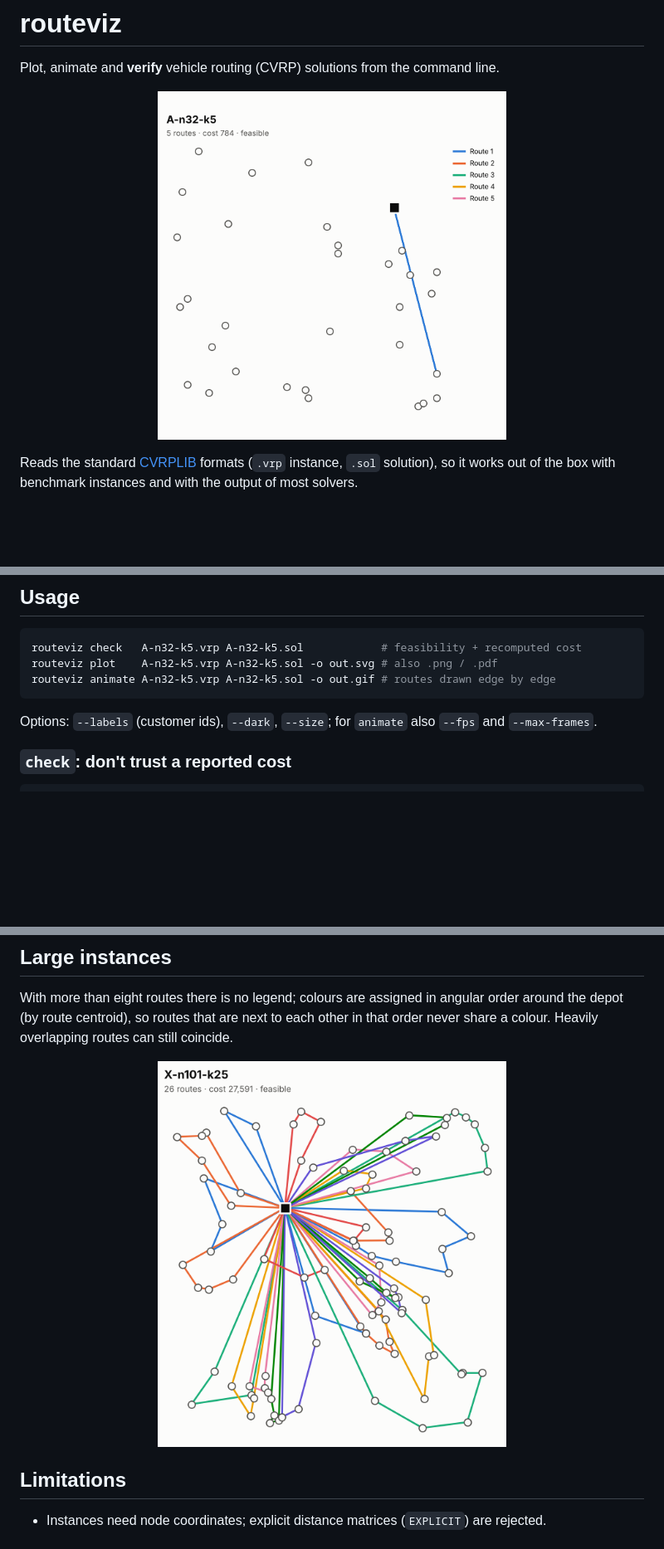
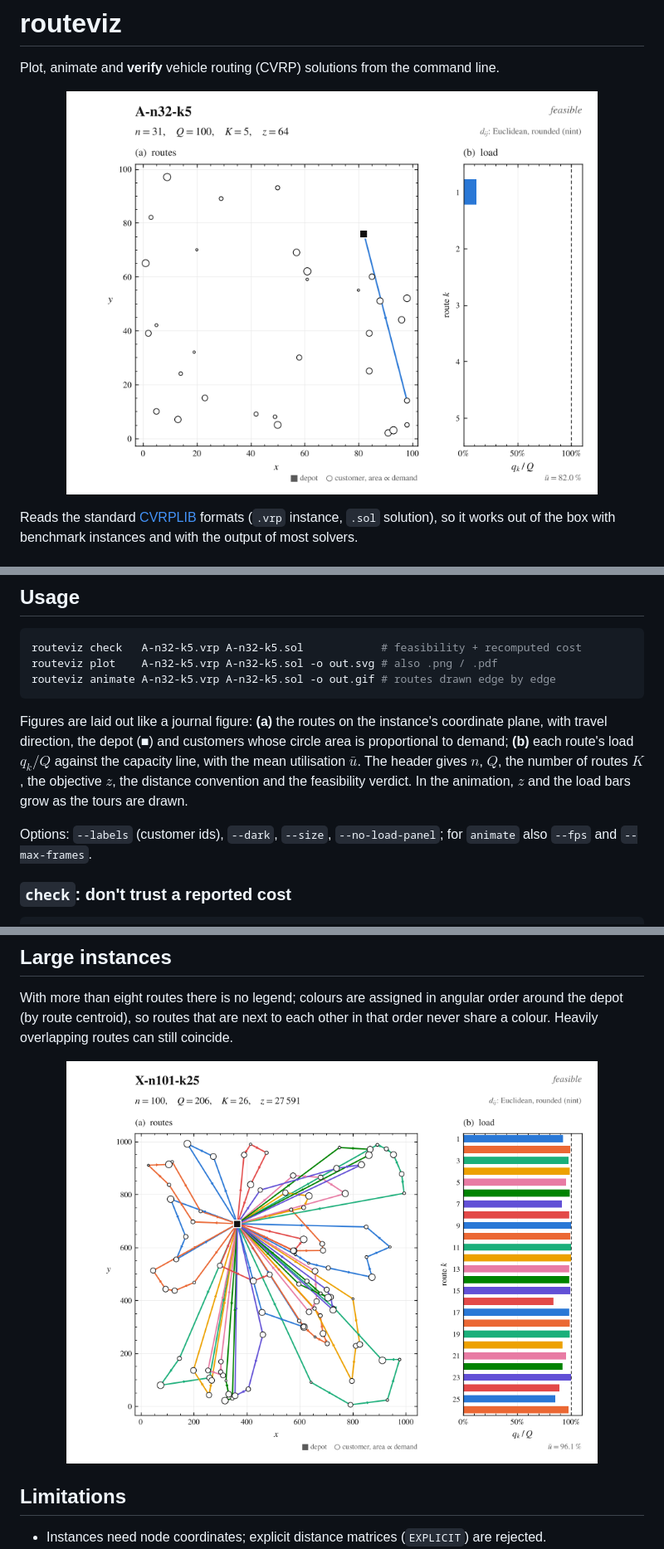
Before and after one commit to jonasgrau/routeviz, a Markdown page: README.md, 3 parts joined by grey strips. Shown at 83% size. Rendered like a GitHub page; pictures changed too: docs/A-n32-k5.gif, docs/X-n101-k25.png; blank space fills up the shorter version.

````diff
--- a/README.md
+++ b/README.md
@@ -3,7 +3,7 @@
 Plot, animate and **verify** vehicle routing (CVRP) solutions from the command line.
 
 <p align="center">
-  <img src="docs/A-n32-k5.gif" width="420" alt="Animated optimal solution of CVRPLIB instance A-n32-k5">
+  <img src="docs/A-n32-k5.gif" width="640" alt="Animated optimal solution of CVRPLIB instance A-n32-k5">
 </p>
 
 Reads the standard [CVRPLIB](http://vrp.galgos.inf.puc-rio.br/index.php/en/) formats
@@ -26,8 +26,15 @@ routeviz plot    A-n32-k5.vrp A-n32-k5.sol -o out.svg # also .png / .pdf
 routeviz animate A-n32-k5.vrp A-n32-k5.sol -o out.gif # routes drawn edge by edge
 ```
 
-Options: `--labels` (customer ids), `--dark`, `--size`; for `animate` also `--fps`
-and `--max-frames`.
+Figures are laid out like a journal figure: **(a)** the routes on the instance's
+coordinate plane, with travel direction, the depot (■) and customers whose circle
+area is proportional to demand; **(b)** each route's load $q_k/Q$ against the
+capacity line, with the mean utilisation $\bar u$. The header gives $n$, $Q$, the number
+of routes $K$, the objective $z$, the distance convention and the feasibility verdict.
+In the animation, $z$ and the load bars grow as the tours are drawn.
+
+Options: `--labels` (customer ids), `--dark`, `--size`, `--no-load-panel`; for
+`animate` also `--fps` and `--max-frames`.
 
 ### `check`: don't trust a reported cost
 
@@ -70,7 +77,7 @@ order around the depot (by route centroid), so routes that are next to each othe
 in that order never share a colour. Heavily overlapping routes can still coincide.
 
 <p align="center">
-  <img src="docs/X-n101-k25.png" width="420" alt="Best known solution of X-n101-k25">
+  <img src="docs/X-n101-k25.png" width="640" alt="Best known solution of X-n101-k25">
 </p>
 
 ## Limitations
````
Also changed, not shown: docs/A-n32-k5.png, 3 other files.
